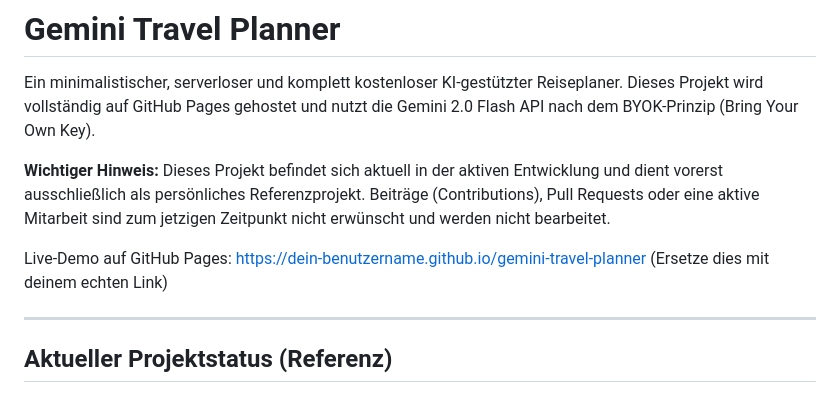
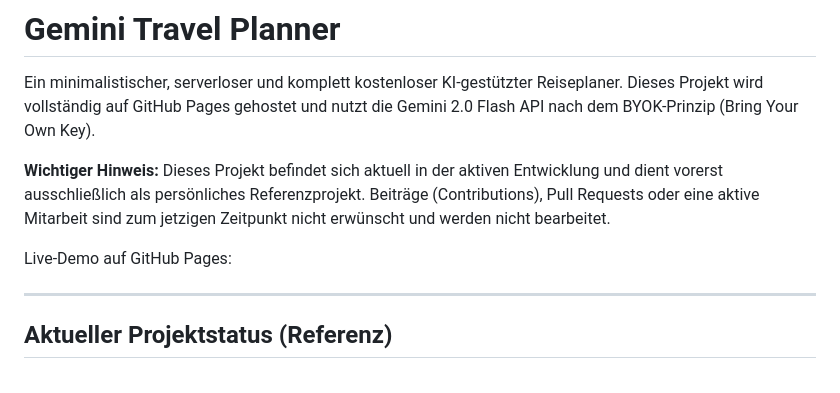
Before and after one commit to beate-pruessel/project-gemini-travel-planner, a Markdown page: README.md, the part around the change. Drawn GitHub-style.

Commit message:
korrekturen-0:2

```diff
--- a/README.md
+++ b/README.md
@@ -53,7 +53,7 @@ Ein minimalistischer, serverloser und komplett kostenloser KI-gestützter Reisep
 
 **Wichtiger Hinweis:** Dieses Projekt befindet sich aktuell in der aktiven Entwicklung und dient vorerst ausschließlich als persönliches Referenzprojekt. Beiträge (Contributions), Pull Requests oder eine aktive Mitarbeit sind zum jetzigen Zeitpunkt nicht erwünscht und werden nicht bearbeitet.
 
-Live-Demo auf GitHub Pages: [https://dein-benutzername.github.io/gemini-travel-planner](https://www.google.com/search?q=https://dein-benutzername.github.io/gemini-travel-planner) (Ersetze dies mit deinem echten Link)
+Live-Demo auf GitHub Pages:
 
 ---
 
```
